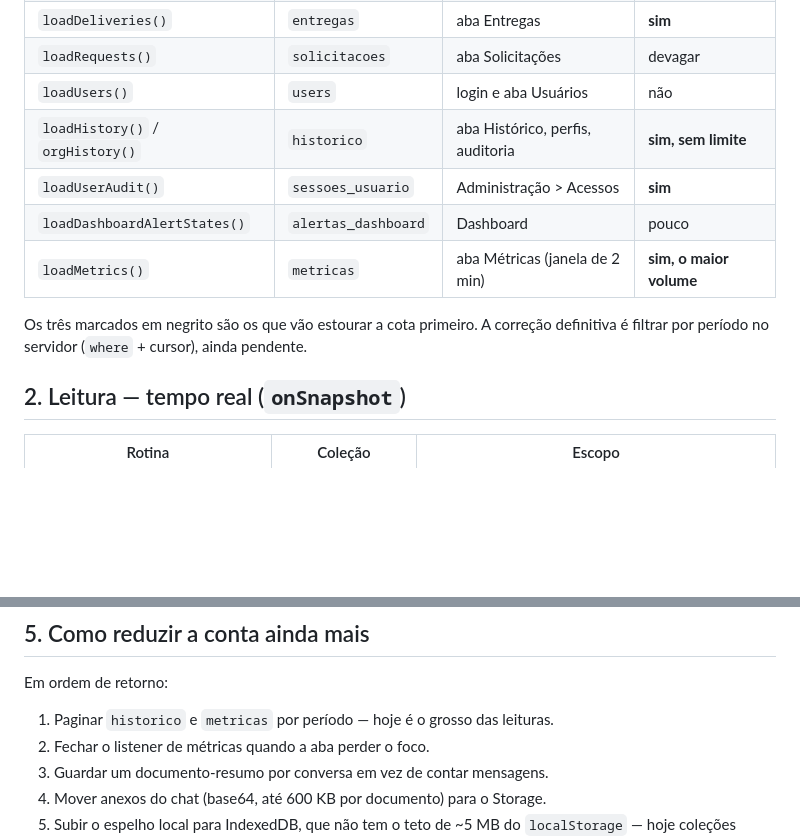
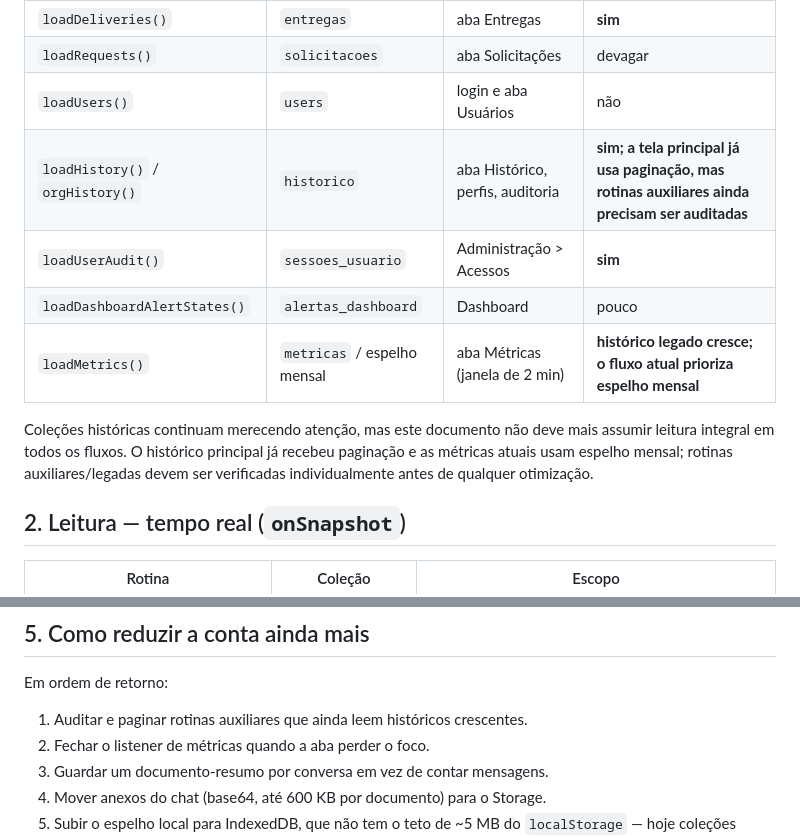
Before and after one commit to alvesjardimitalo-oss/high-os, a Markdown page: ROTINAS-FIREBASE.md, 2 parts joined by grey strips. GitHub-like rendering; blank space fills up the shorter version.

Commit message:
docs: align Firebase routines with current pagination and monthly mirror

```diff
--- a/ROTINAS-FIREBASE.md
+++ b/ROTINAS-FIREBASE.md
@@ -26,13 +26,12 @@ Todas passam pela camada `getDocsCached()`: janela de 20s na memória, espelho n
 | `loadDeliveries()` | `entregas` | aba Entregas | **sim** |
 | `loadRequests()` | `solicitacoes` | aba Solicitações | devagar |
 | `loadUsers()` | `users` | login e aba Usuários | não |
-| `loadHistory()` / `orgHistory()` | `historico` | aba Histórico, perfis, auditoria | **sim, sem limite** |
+| `loadHistory()` / `orgHistory()` | `historico` | aba Histórico, perfis, auditoria | **sim; a tela principal já usa paginação, mas rotinas auxiliares ainda precisam ser auditadas** |
 | `loadUserAudit()` | `sessoes_usuario` | Administração > Acessos | **sim** |
 | `loadDashboardAlertStates()` | `alertas_dashboard` | Dashboard | pouco |
-| `loadMetrics()` | `metricas` | aba Métricas (janela de 2 min) | **sim, o maior volume** |
+| `loadMetrics()` | `metricas` / espelho mensal | aba Métricas (janela de 2 min) | **histórico legado cresce; o fluxo atual prioriza espelho mensal** |
 
-Os três marcados em negrito são os que vão estourar a cota primeiro. A correção
-definitiva é filtrar por período no servidor (`where` + cursor), ainda pendente.
+Coleções históricas continuam merecendo atenção, mas este documento não deve mais assumir leitura integral em todos os fluxos. O histórico principal já recebeu paginação e as métricas atuais usam espelho mensal; rotinas auxiliares/legadas devem ser verificadas individualmente antes de qualquer otimização.
 
 ## 2. Leitura — tempo real (`onSnapshot`)
 
@@ -74,7 +73,7 @@ O que **depende** e não tem substituto local:
 
 Em ordem de retorno:
 
-1. Paginar `historico` e `metricas` por período — hoje é o grosso das leituras.
+1. Auditar e paginar rotinas auxiliares que ainda leem históricos crescentes.
 2. Fechar o listener de métricas quando a aba perder o foco.
 3. Guardar um documento-resumo por conversa em vez de contar mensagens.
 4. Mover anexos do chat (base64, até 600 KB por documento) para o Storage.
```
